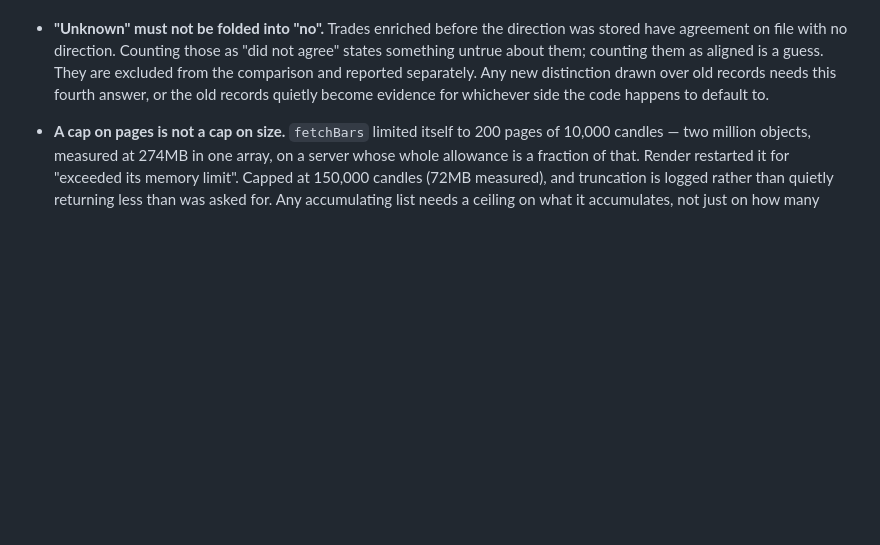
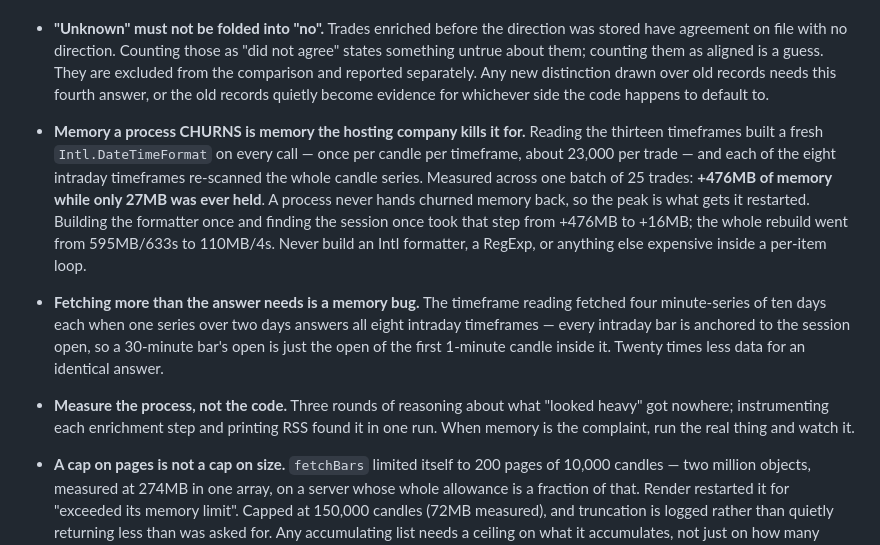
Before and after one commit to alynnyree/strat-journal-app, a Markdown page: CLAUDE.md, the part around the change. GitHub-like rendering; blank space fills up the shorter version.

```diff
--- a/CLAUDE.md
+++ b/CLAUDE.md
@@ -416,6 +416,26 @@ Uses **The Strat**. Key concepts the code implements:
   reported separately. Any new distinction drawn over old records needs
   this fourth answer, or the old records quietly become evidence for
   whichever side the code happens to default to.
+- **Memory a process CHURNS is memory the hosting company kills it for.**
+  Reading the thirteen timeframes built a fresh `Intl.DateTimeFormat` on
+  every call — once per candle per timeframe, about 23,000 per trade —
+  and each of the eight intraday timeframes re-scanned the whole candle
+  series. Measured across one batch of 25 trades: **+476MB of memory
+  while only 27MB was ever held**. A process never hands churned memory
+  back, so the peak is what gets it restarted. Building the formatter
+  once and finding the session once took that step from +476MB to +16MB;
+  the whole rebuild went from 595MB/633s to 110MB/4s. Never build an Intl
+  formatter, a RegExp, or anything else expensive inside a per-item loop.
+- **Fetching more than the answer needs is a memory bug.** The timeframe
+  reading fetched four minute-series of ten days each when one series
+  over two days answers all eight intraday timeframes — every intraday
+  bar is anchored to the session open, so a 30-minute bar's open is just
+  the open of the first 1-minute candle inside it. Twenty times less data
+  for an identical answer.
+- **Measure the process, not the code.** Three rounds of reasoning about
+  what "looked heavy" got nowhere; instrumenting each enrichment step and
+  printing RSS found it in one run. When memory is the complaint, run the
+  real thing and watch it.
 - **A cap on pages is not a cap on size.** `fetchBars` limited itself to
   200 pages of 10,000 candles — two million objects, measured at 274MB in
   one array, on a server whose whole allowance is a fraction of that.
```
Also changed, not shown: TASKS.md (+36 -0 lines).
